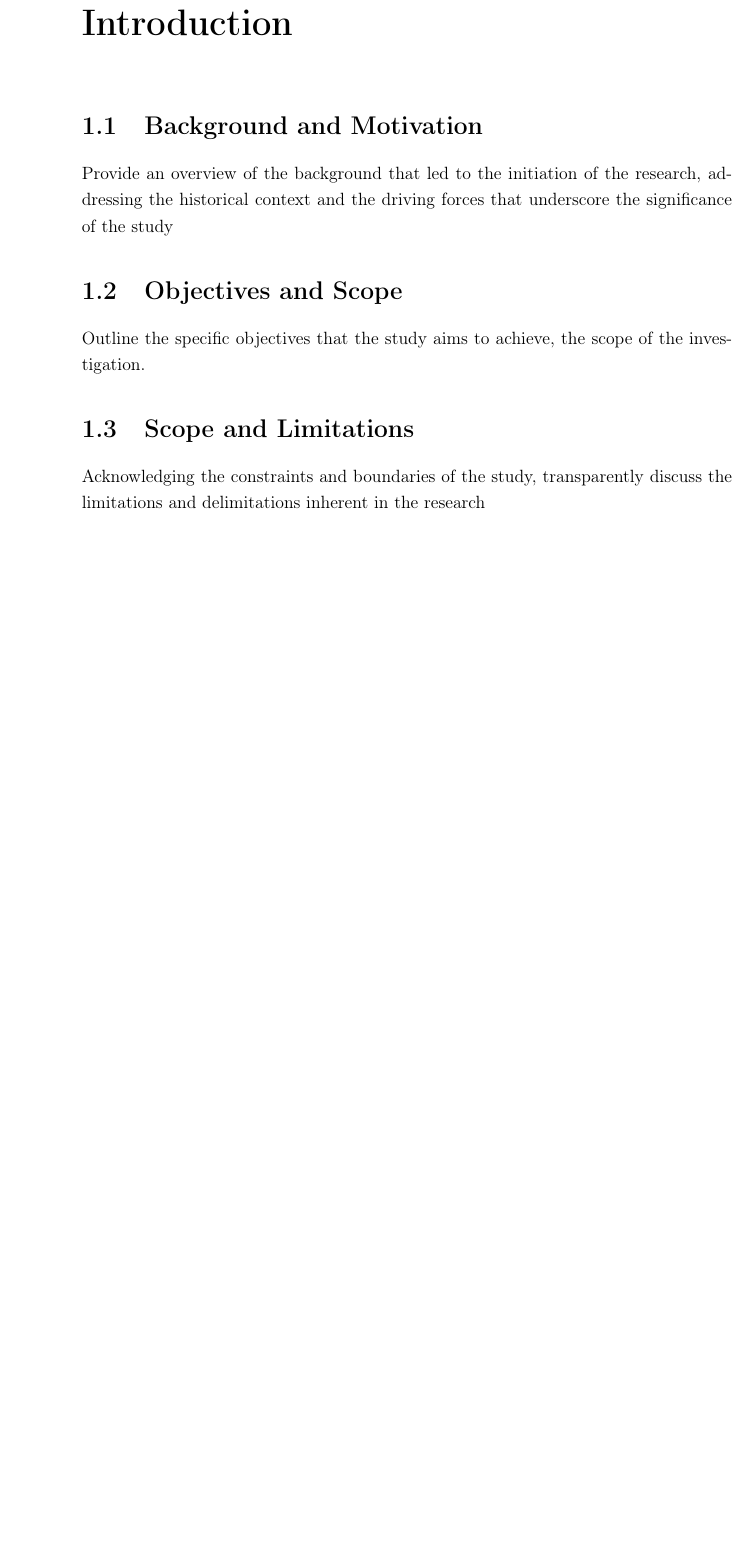
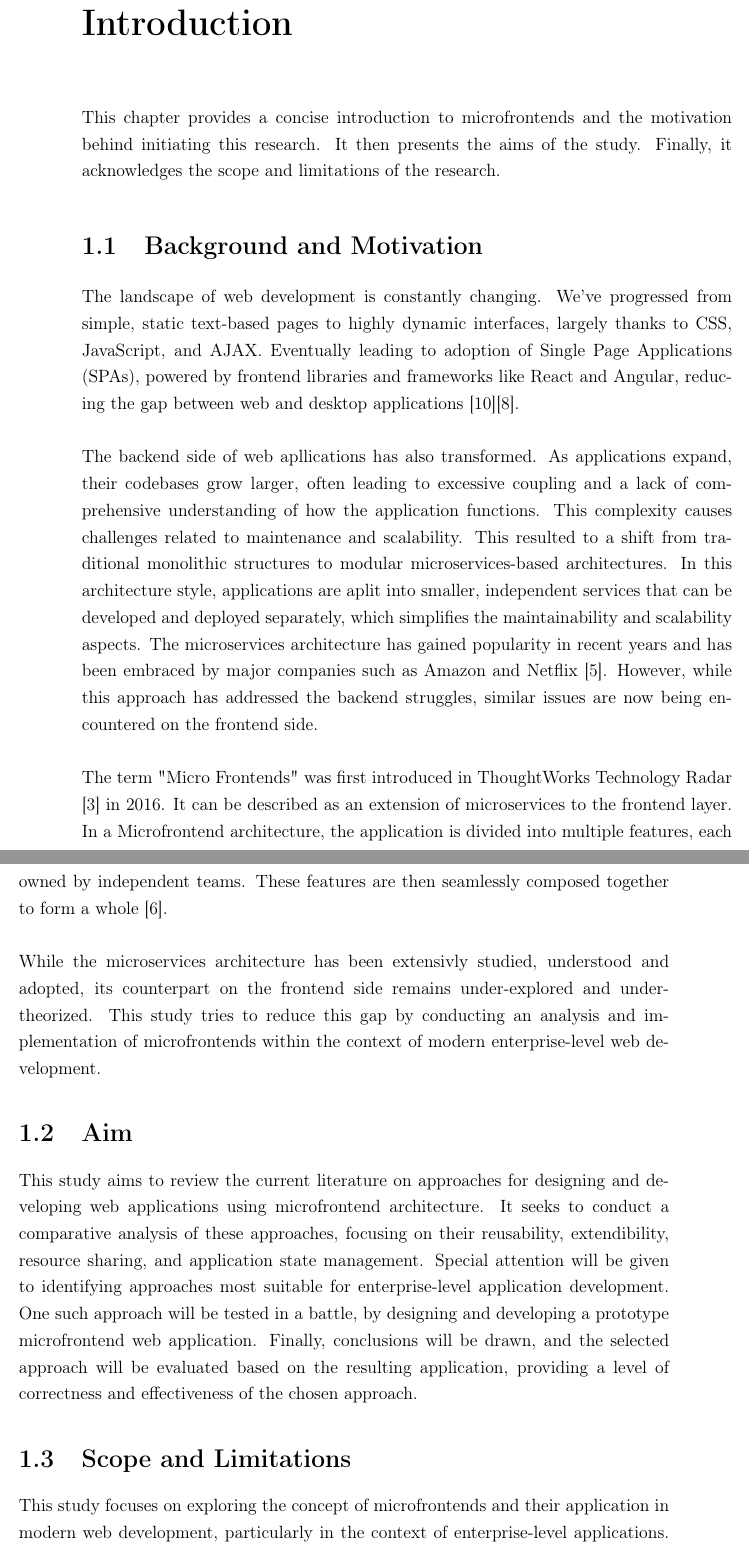
Before and after one commit to PavolRepisky/microfrontends, a LaTeX thesis (thesis/main.tex, which reads thesis/chapters/Introduction/Aim.tex, thesis/chapters/Introduction/BackgroundAndMotivation.tex, thesis/chapters/Introduction/Introduction.tex): part of page 20 of 38 before the commit and two parts of pages 20 and 21 of 36 after it, the two joined at a grey line, cut so that both start at the same text, the shorter picture padded with empty space. Compiled offline with pdfLaTeX.

Commit message:
Create initial draft of the 'Introduction' chapter and remove 'Theoretical Framework' chapter

```diff
--- /dev/null
+++ b/thesis/chapters/Introduction/Aim.tex
@@ -0,0 +1,2 @@
+\section{Aim}
+This study aims to review the current literature on approaches for designing and developing web applications using microfrontend architecture. It seeks to conduct a comparative analysis of these approaches, focusing on their reusability, extendibility, resource sharing, and application state management. Special attention will be given to identifying approaches most suitable for enterprise-level application development. One such approach will be tested in a battle, by designing and developing a prototype microfrontend web application. Finally, conclusions will be drawn, and the selected approach will be evaluated based on the resulting application, providing a level of correctness and effectiveness of the chosen approach.
--- /dev/null
+++ b/thesis/chapters/Introduction/BackgroundAndMotivation.tex
@@ -0,0 +1,5 @@
+\section{Background and Motivation}
+The landscape of web development is constantly changing. We've progressed from simple, static text-based pages to highly dynamic interfaces, largely thanks to CSS, JavaScript, and AJAX. Eventually leading to adoption of Single Page Applications (SPAs), powered by frontend libraries and frameworks like React and Angular, reducing the gap between web and desktop applications \cite{WebDevFuture}\cite{MicrofrontendsStudy}. \\\\
+The backend side of web apllications has also transformed. As applications expand, their codebases grow larger, often leading to excessive coupling and a lack of comprehensive understanding of how the application functions. This complexity causes challenges related to maintenance and scalability. This resulted to a shift from traditional monolithic structures to modular microservices-based architectures. In this architecture style, applications are aplit into smaller, independent services that can be developed and deployed separately, which simplifies the maintainability and scalability aspects. The microservices architecture has gained popularity in recent years and has been embraced by major companies such as Amazon and Netflix \cite{Microservices}. However, while this approach has addressed the backend struggles, similar issues are now being encountered on the frontend side. \\\\
+The term "Micro Frontends" was first introduced in ThoughtWorks Technology Radar \cite{TechnologyRadar} in 2016. It can be described as an extension of microservices to the frontend layer. In a Microfrontend architecture, the application is divided into multiple features, each owned by independent teams. These features are then seamlessly composed together to form a whole \cite{MicrofrontendsInAction}. \\\\
+While the microservices architecture has been extensivly studied, understood and adopted, its counterpart on the frontend side remains under-explored and under-theorized. This study tries to reduce this gap by conducting an analysis and implementation of microfrontends within the context of modern enterprise-level web development.
--- /dev/null
+++ b/thesis/chapters/Introduction/Introduction.tex
@@ -0,0 +1,7 @@
+\chapter{Introduction}
+\label{chap:Introduction}
+This chapter provides a concise introduction to microfrontends and the motivation behind initiating this research. It then presents the aims of the study. Finally, it acknowledges the scope and limitations of the research.
+
+\input chapters/Introduction/BackgroundAndMotivation.tex
+\input chapters/Introduction/Aim.tex
+\input chapters/Introduction/ScopeAndLimitations.tex
--- /dev/null
+++ b/thesis/chapters/Introduction/ScopeAndLimitations.tex
@@ -0,0 +1,3 @@
+\section{Scope and Limitations}
+This study focuses on exploring the concept of microfrontends and their application in modern web development, particularly in the context of enterprise-level applications. The scope encompasses: analysis of microfrontend approaches, their comparison, prototype design and development, and assessment of one chosen approach. \\\\
+While this study aims to provide insights into microfrontend architecture, certain limitations must be acknowledged. Due to the breadth of the topic, the thesis will not cover every prominent aspect of microfrontend architecture. Furthermore, it will not cover every existing approach to implementing microfrontends. Instead, it focuses on those most commonly referenced in literature and industry practices. Findings and conclusions drawn from the prototype development may not be universally applicable to all scenarios. The prototype development will be constrained by time and technological resources available, impacting the complexity and scale of the application. The resulting application primarily functions as a proof of concept rather than a fully deployable solution for real-world use.
--- a/thesis/literatura.bib
+++ b/thesis/literatura.bib
@@ -118,3 +118,6 @@
     journal = {MDN Web Docs},
     url={https://developer.mozilla.org/en-US/docs/Glossary/AJAX}
 }
+@article{WebDevFuture,
+    author = {Savani, Nilesh},
+    year = {2023},
@@ -120,0 +130,7 @@
+@article{TechnologyRadar,
+    title={Micro frontends},
+    year = {2020},
+    month = {5},
+    journal = {ThoughtWorks Technology Radar},
+    url={https://www.thoughtworks.com/radar/techniques/micro-frontends}
+}
```
Also changed, not shown: thesis/chapters/TheoreticalFramework.tex (deleted, +0 -3 lines), thesis/chapters/introduction.tex (deleted, +0 -11 lines), thesis/main.tex (+1 -3 lines), thesis/main.bbl, thesis/main.pdf, thesis/literatura.bib (10 more changed lines), 10 other files.
